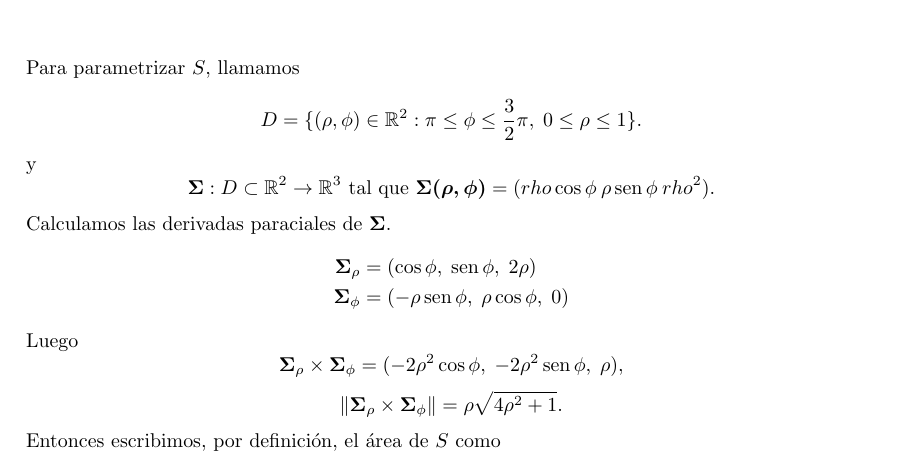
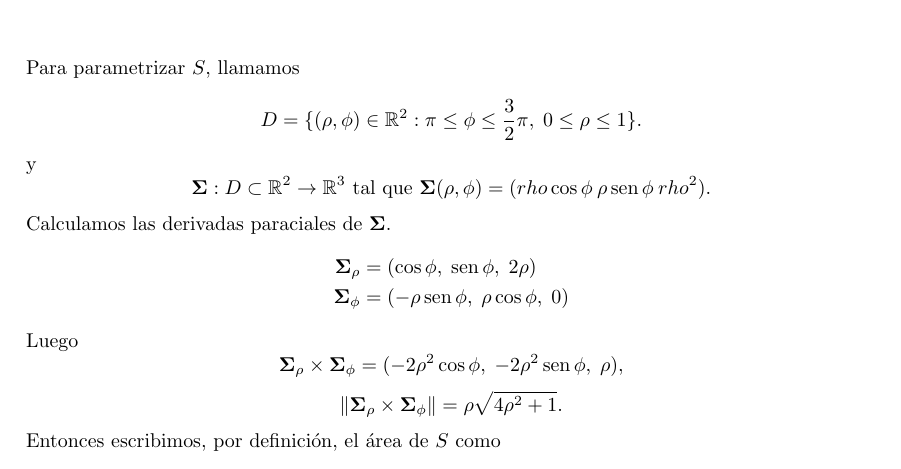
Before and after one commit to vito-pp/SolucionarioM3, a LaTeX document (source/solucionarioM3.tex, which reads source/2doRecupExtra.tex): part of page 31 of 33, cut so that both start at the same text. Compiled offline with pdfLaTeX.

Commit message:
fixed syntax mistake

```diff
--- a/source/2doRecupExtra.tex
+++ b/source/2doRecupExtra.tex
@@ -72,7 +72,7 @@
     y
     \[
         \boldsymbol{\Sigma}:D\subset\Re^2\rightarrow\Re^3\text{ tal que }
-        \boldsymbol{\Sigma(\rho,\phi)}=(rho\cos\phi\:\rho\sen\phi\:rho^2).
+        \boldsymbol{\Sigma}(\rho,\phi)=(rho\cos\phi\:\rho\sen\phi\:rho^2).
     \]
     Calculamos las derivadas paraciales de $\boldsymbol{\Sigma}$.
     \begin{align*}
```
Also changed, not shown: source/solucionarioM3.pdf.
